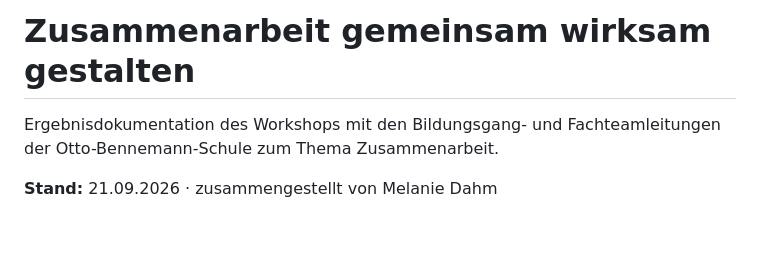
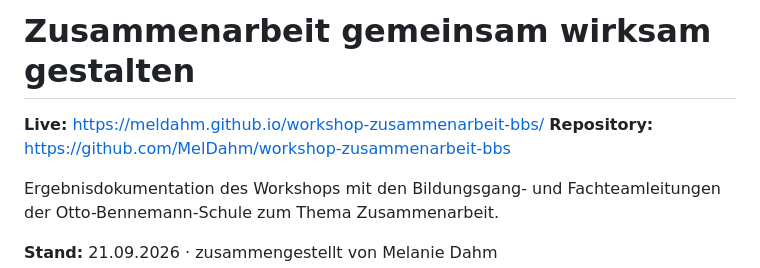
Before and after one commit to MelDahm/workshop-zusammenarbeit-bbs, a Markdown page: README.md, the part around the change. GitHub-like rendering; blank space fills up the shorter version.

Commit message:
Live-Adresse und Repository-Link im README ergaenzen

```diff
--- a/README.md
+++ b/README.md
@@ -1,4 +1,7 @@
 # Zusammenarbeit gemeinsam wirksam gestalten
+
+**Live:** https://meldahm.github.io/workshop-zusammenarbeit-bbs/
+**Repository:** https://github.com/MelDahm/workshop-zusammenarbeit-bbs
 
 Ergebnisdokumentation des Workshops mit den Bildungsgang- und Fachteamleitungen der
 Otto-Bennemann-Schule zum Thema Zusammenarbeit.
```
